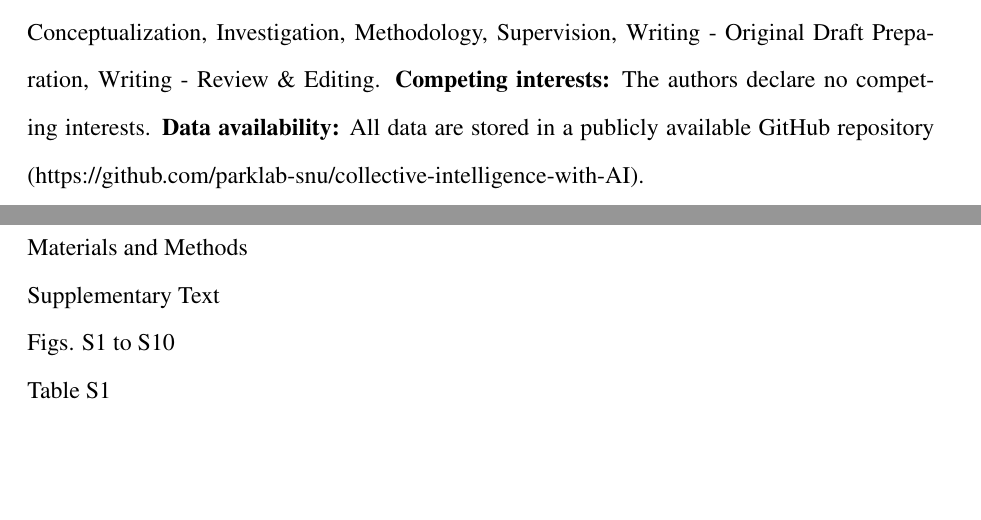
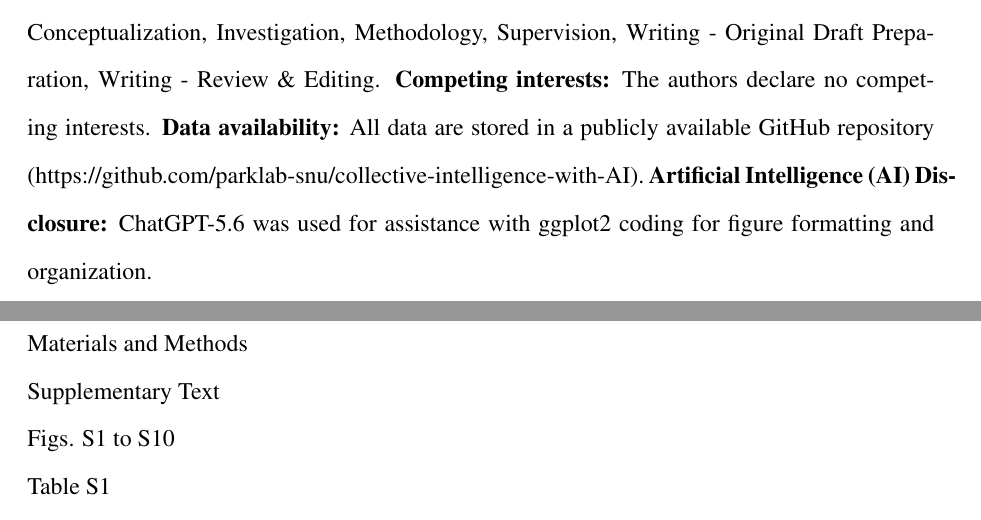
Before and after one commit to parklab-snu/collective-intelligence-with-AI, a LaTeX document (submission/submission.tex): two parts of pages 14 and 15 of 18, joined at a grey line, cut so that both start at the same text, the shorter picture padded with empty space. Compiled offline with pdfLaTeX.

Commit message:
ai disclosure

```diff
--- a/submission/submission.tex
+++ b/submission/submission.tex
@@ -281,7 +281,9 @@ Sang Woo Park: Conceptualization, Investigation, Methodology, Supervision, Writi
 \textbf{Competing interests:}
 The authors declare no competing interests.
 \textbf{Data availability:}
-All data are stored in a publicly available GitHub repository (https://github.com/parklab-snu/collective-intelligence-with-AI).\\
+All data are stored in a publicly available GitHub repository (https://github.com/parklab-snu/collective-intelligence-with-AI).
+\textbf{Artificial Intelligence (AI) Disclosure:}
+ChatGPT-5.6 was used for assistance with ggplot2 coding for figure formatting and organization.\\
 
 \section*{Supplementary materials}
 Materials and Methods\\
```
Also changed, not shown: submission/submission.pdf.
